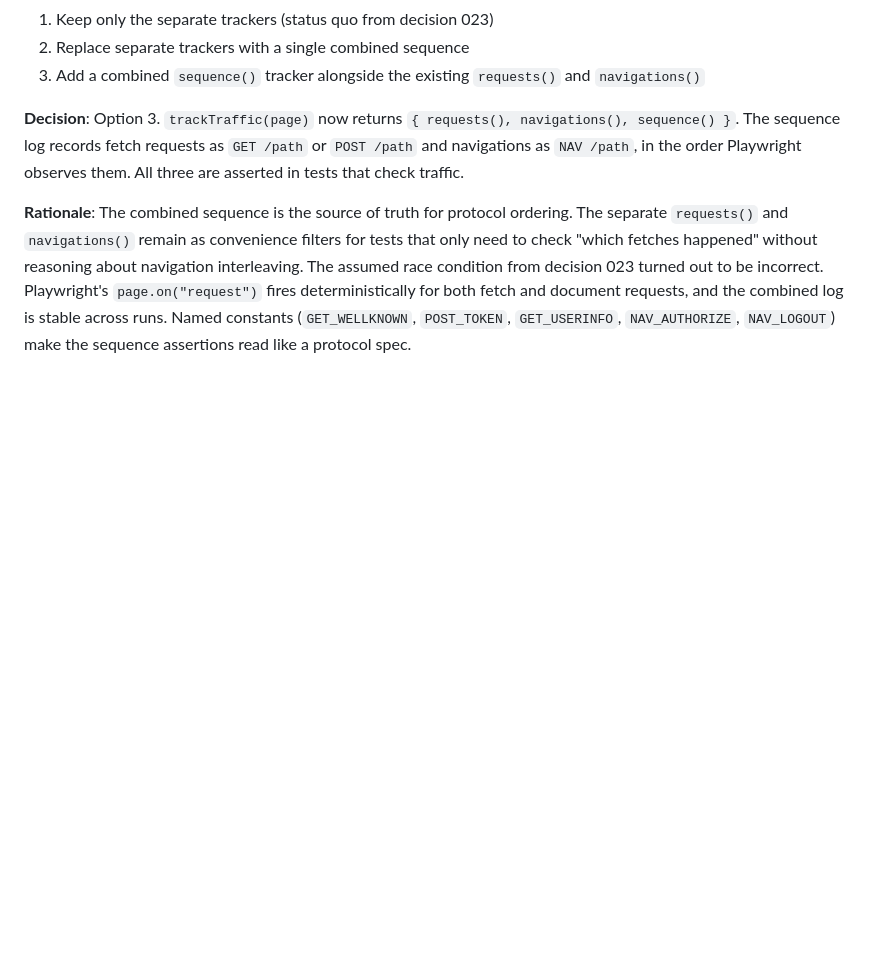
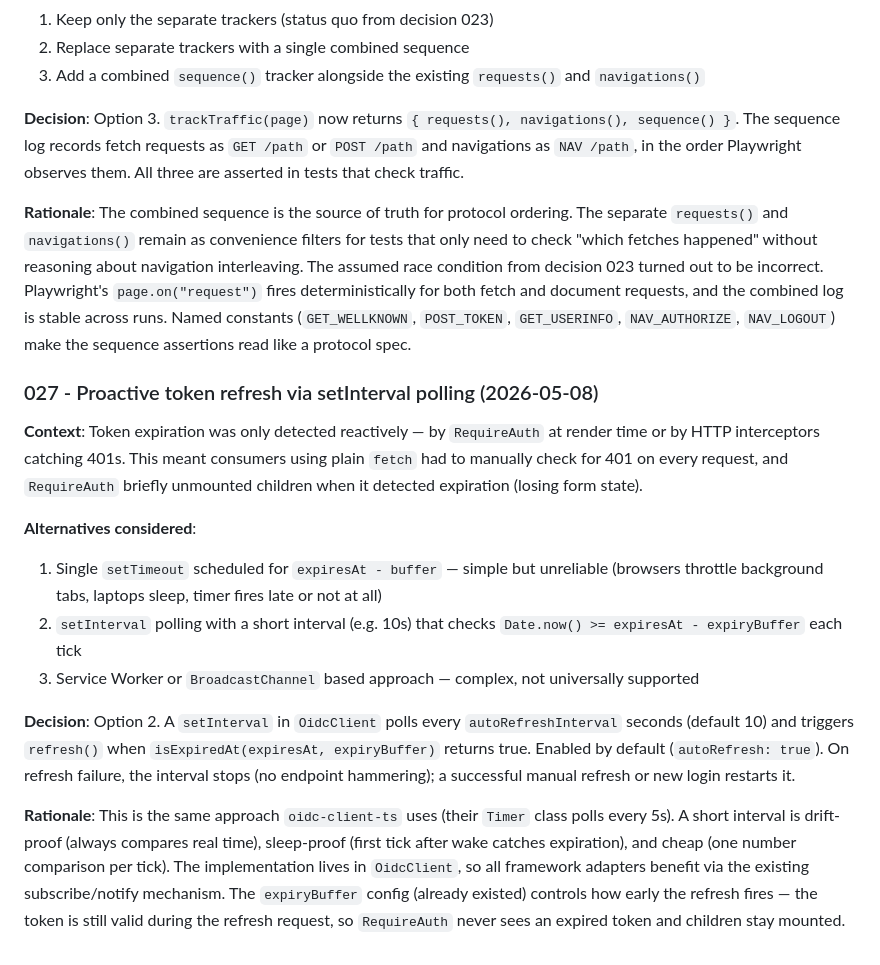
Before and after one commit to eugenioenko/oidc-js, a Markdown page: decisions.md, the part around the change. GitHub-like rendering; blank space fills up the shorter version.

Commit message:
docs: add decision 027 for proactive token refresh
Co-Authored-By: Claude Opus 4.6 <noreply@anthropic.com>

```diff
--- a/decisions.md
+++ b/decisions.md
@@ -315,3 +315,16 @@ Architectural and design decisions for the oidc-js project. Each entry captures
 **Decision**: Option 3. `trackTraffic(page)` now returns `{ requests(), navigations(), sequence() }`. The sequence log records fetch requests as `GET /path` or `POST /path` and navigations as `NAV /path`, in the order Playwright observes them. All three are asserted in tests that check traffic.
 
 **Rationale**: The combined sequence is the source of truth for protocol ordering. The separate `requests()` and `navigations()` remain as convenience filters for tests that only need to check "which fetches happened" without reasoning about navigation interleaving. The assumed race condition from decision 023 turned out to be incorrect. Playwright's `page.on("request")` fires deterministically for both fetch and document requests, and the combined log is stable across runs. Named constants (`GET_WELLKNOWN`, `POST_TOKEN`, `GET_USERINFO`, `NAV_AUTHORIZE`, `NAV_LOGOUT`) make the sequence assertions read like a protocol spec.
+
+### 027 - Proactive token refresh via setInterval polling (2026-05-08)
+
+**Context**: Token expiration was only detected reactively — by `RequireAuth` at render time or by HTTP interceptors catching 401s. This meant consumers using plain `fetch` had to manually check for 401 on every request, and `RequireAuth` briefly unmounted children when it detected expiration (losing form state).
+
+**Alternatives considered**:
+1. Single `setTimeout` scheduled for `expiresAt - buffer` — simple but unreliable (browsers throttle background tabs, laptops sleep, timer fires late or not at all)
+2. `setInterval` polling with a short interval (e.g. 10s) that checks `Date.now() >= expiresAt - expiryBuffer` each tick
+3. Service Worker or `BroadcastChannel` based approach — complex, not universally supported
+
+**Decision**: Option 2. A `setInterval` in `OidcClient` polls every `autoRefreshInterval` seconds (default 10) and triggers `refresh()` when `isExpiredAt(expiresAt, expiryBuffer)` returns true. Enabled by default (`autoRefresh: true`). On refresh failure, the interval stops (no endpoint hammering); a successful manual refresh or new login restarts it.
+
+**Rationale**: This is the same approach `oidc-client-ts` uses (their `Timer` class polls every 5s). A short interval is drift-proof (always compares real time), sleep-proof (first tick after wake catches expiration), and cheap (one number comparison per tick). The implementation lives in `OidcClient`, so all framework adapters benefit via the existing subscribe/notify mechanism. The `expiryBuffer` config (already existed) controls how early the refresh fires — the token is still valid during the refresh request, so `RequireAuth` never sees an expired token and children stay mounted.
```
